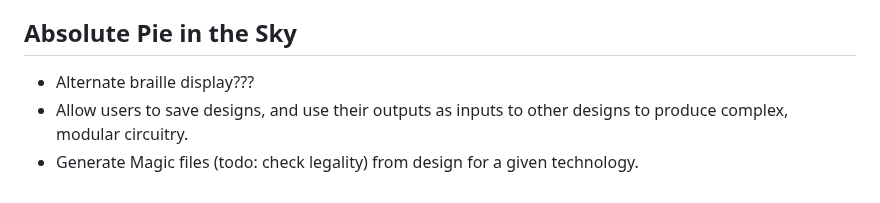
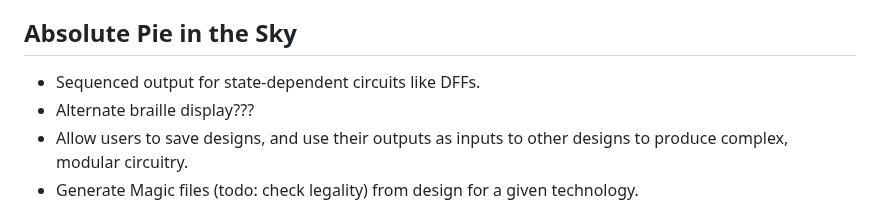
Before and after one commit to NickOveracker/StickDiagrammer, a Markdown page: README.md, the part around the change. GitHub-like rendering.

```diff
--- a/README.md
+++ b/README.md
@@ -43,6 +43,7 @@
 * ~~Show every layer in a cell, not just the top.~~ *Resolved 2021/11/21*
 
 ## Absolute Pie in the Sky
+* Sequenced output for state-dependent circuits like DFFs.
 * Alternate braille display???
 * Allow users to save designs, and use their outputs as inputs to other designs to produce complex, modular circuitry.
 * Generate Magic files (todo: check legality) from design for a given technology.
```
